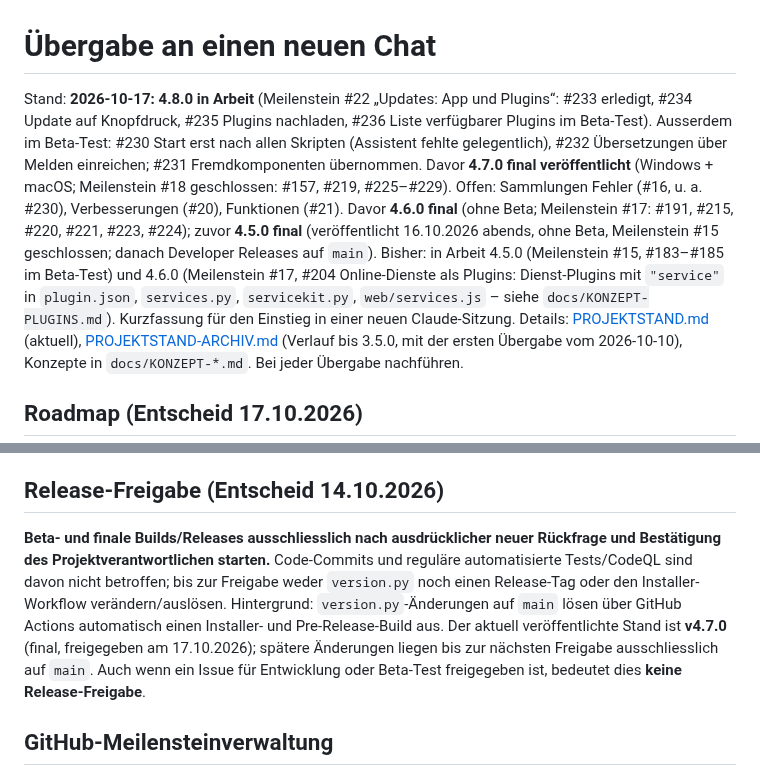
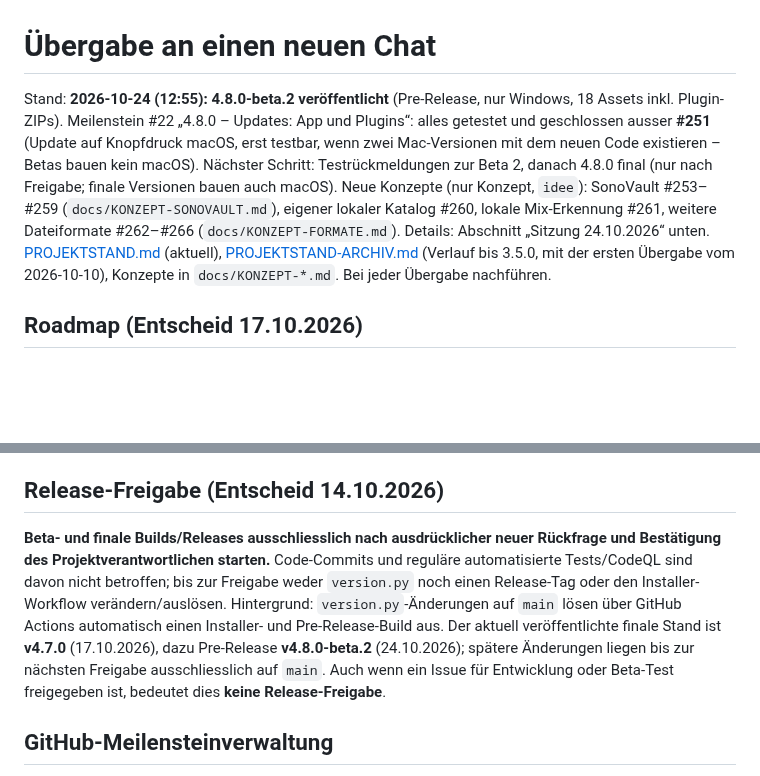
Before and after one commit to MarkusKeller8200/markussxch-tagstudio, a Markdown page: docs/UEBERGABE.md, 2 parts joined by grey strips. Drawn GitHub-style; blank space fills up the shorter version.

Commit message:
Übergabe für neuen Chat nachgeführt (Stand 24.10.2026)
Co-Authored-By: Claude Opus 5.5 <noreply@anthropic.com>
Claude-Session: https://claude.ai/code/session_018zbCnhV9x9tvUNFQY1zfkd

```diff
--- a/docs/UEBERGABE.md
+++ b/docs/UEBERGABE.md
@@ -1,6 +1,6 @@
 # Übergabe an einen neuen Chat
 
-Stand: **2026-10-17: 4.8.0 in Arbeit** (Meilenstein #22 „Updates: App und Plugins“: #233 erledigt, #234 Update auf Knopfdruck, #235 Plugins nachladen, #236 Liste verfügbarer Plugins im Beta-Test). Ausserdem im Beta-Test: #230 Start erst nach allen Skripten (Assistent fehlte gelegentlich), #232 Übersetzungen über Melden einreichen; #231 Fremdkomponenten übernommen. Davor **4.7.0 final veröffentlicht** (Windows + macOS; Meilenstein #18 geschlossen: #157, #219, #225–#229). Offen: Sammlungen Fehler (#16, u. a. #230), Verbesserungen (#20), Funktionen (#21). Davor **4.6.0 final** (ohne Beta; Meilenstein #17: #191, #215, #220, #221, #223, #224); zuvor **4.5.0 final** (veröffentlicht 16.10.2026 abends, ohne Beta, Meilenstein #15 geschlossen; danach Developer Releases auf `main`). Bisher: in Arbeit 4.5.0 (Meilenstein #15, #183–#185 im Beta-Test) und 4.6.0 (Meilenstein #17, #204 Online-Dienste als Plugins: Dienst-Plugins mit `"service"` in `plugin.json`, `services.py`, `servicekit.py`, `web/services.js` – siehe `docs/KONZEPT-PLUGINS.md`). Kurzfassung für den Einstieg in einer neuen Claude-Sitzung. Details:
+Stand: **2026-10-24 (12:55): 4.8.0-beta.2 veröffentlicht** (Pre-Release, nur Windows, 18 Assets inkl. Plugin-ZIPs). Meilenstein #22 „4.8.0 – Updates: App und Plugins“: alles getestet und geschlossen ausser **#251** (Update auf Knopfdruck macOS, erst testbar, wenn zwei Mac-Versionen mit dem neuen Code existieren – Betas bauen kein macOS). Nächster Schritt: Testrückmeldungen zur Beta 2, danach 4.8.0 final (nur nach Freigabe; finale Versionen bauen auch macOS). Neue Konzepte (nur Konzept, `idee`): SonoVault #253–#259 (`docs/KONZEPT-SONOVAULT.md`), eigener lokaler Katalog #260, lokale Mix-Erkennung #261, weitere Dateiformate #262–#266 (`docs/KONZEPT-FORMATE.md`). Details: Abschnitt „Sitzung 24.10.2026“ unten.
 [PROJEKTSTAND.md](PROJEKTSTAND.md) (aktuell), [PROJEKTSTAND-ARCHIV.md](PROJEKTSTAND-ARCHIV.md) (Verlauf bis 3.5.0, mit der
 ersten Übergabe vom 2026-10-10), Konzepte in `docs/KONZEPT-*.md`. Bei jeder Übergabe nachführen.
 
@@ -44,7 +70,7 @@ ersten Übergabe vom 2026-10-10), Konzepte in `docs/KONZEPT-*.md`. Bei jeder Üb
 
 ## Release-Freigabe (Entscheid 14.10.2026)
 
-**Beta- und finale Builds/Releases ausschliesslich nach ausdrücklicher neuer Rückfrage und Bestätigung des Projektverantwortlichen starten.** Code-Commits und reguläre automatisierte Tests/CodeQL sind davon nicht betroffen; bis zur Freigabe weder `version.py` noch einen Release-Tag oder den Installer-Workflow verändern/auslösen. Hintergrund: `version.py`-Änderungen auf `main` lösen über GitHub Actions automatisch einen Installer- und Pre-Release-Build aus. Der aktuell veröffentlichte Stand ist **v4.7.0** (final, freigegeben am 17.10.2026); spätere Änderungen liegen bis zur nächsten Freigabe ausschliesslich auf `main`. Auch wenn ein Issue für Entwicklung oder Beta-Test freigegeben ist, bedeutet dies **keine Release-Freigabe**.
+**Beta- und finale Builds/Releases ausschliesslich nach ausdrücklicher neuer Rückfrage und Bestätigung des Projektverantwortlichen starten.** Code-Commits und reguläre automatisierte Tests/CodeQL sind davon nicht betroffen; bis zur Freigabe weder `version.py` noch einen Release-Tag oder den Installer-Workflow verändern/auslösen. Hintergrund: `version.py`-Änderungen auf `main` lösen über GitHub Actions automatisch einen Installer- und Pre-Release-Build aus. Der aktuell veröffentlichte finale Stand ist **v4.7.0** (17.10.2026), dazu Pre-Release **v4.8.0-beta.2** (24.10.2026); spätere Änderungen liegen bis zur nächsten Freigabe ausschliesslich auf `main`. Auch wenn ein Issue für Entwicklung oder Beta-Test freigegeben ist, bedeutet dies **keine Release-Freigabe**.
 
 ## GitHub-Meilensteinverwaltung
 
```
Also changed, not shown: other parts of docs/UEBERGABE.md (+26 -0 lines), docs/PROJEKTSTAND.md (+1 -1 lines).
